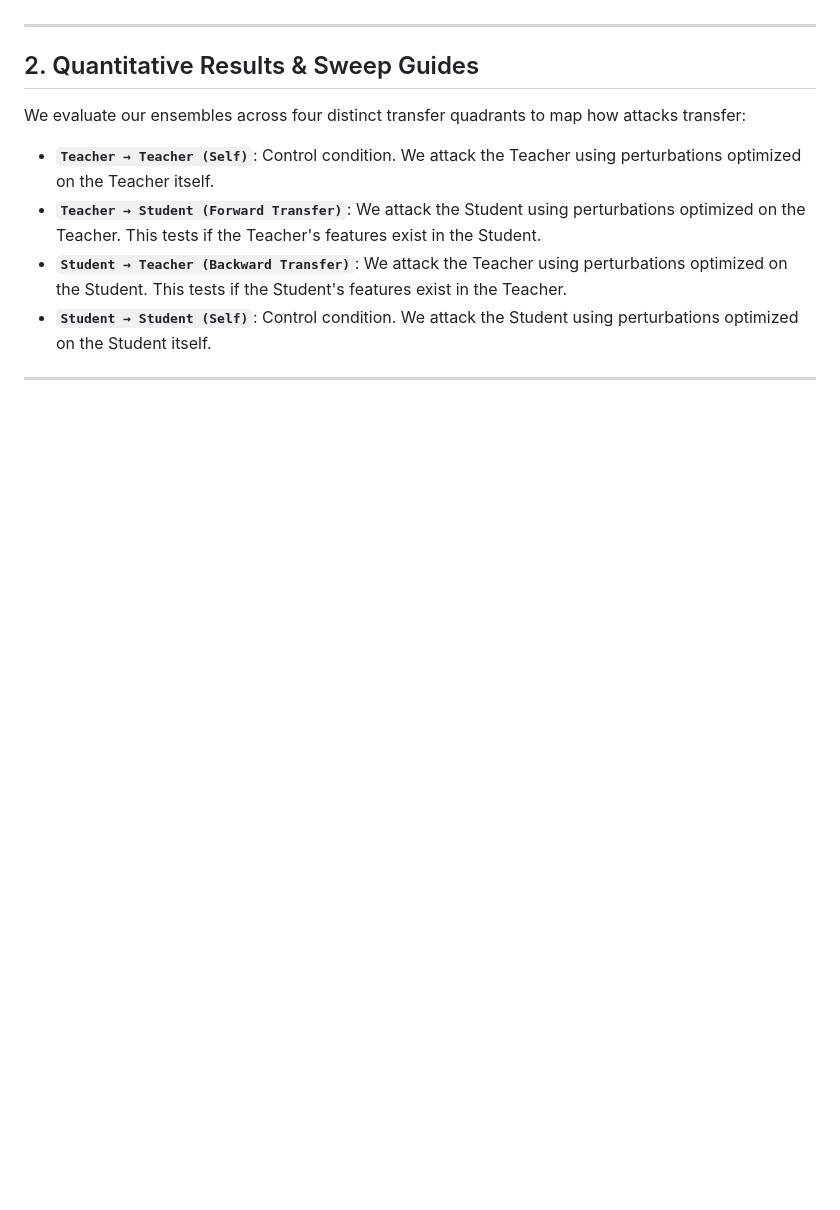
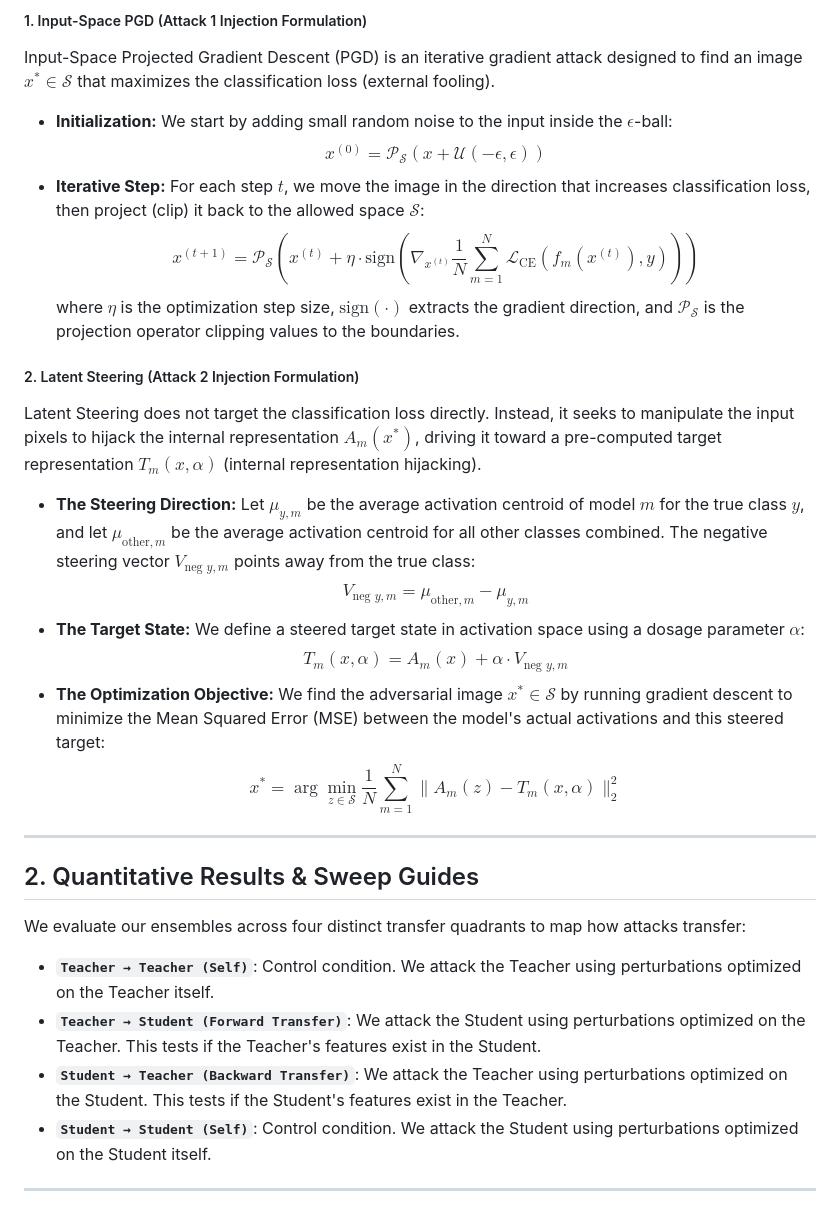
Before and after one commit to grigrigri1235/SPEEDRUN_ATLAS, a Markdown page: docs/reports/latent_steering_attacks_report.md, the part around one of its changes. GitHub-like rendering; blank space fills up the shorter version.

```diff
--- a/docs/reports/latent_steering_attacks_report.md
+++ b/docs/reports/latent_steering_attacks_report.md
@@ -51,3 +73,19 @@ To test our models, we subject them to two complementary threat models. Rather t
+##### 1. Input-Space PGD (Attack 1 Injection Formulation)
+Input-Space Projected Gradient Descent (PGD) is an iterative gradient attack designed to find an image $x^* \in \mathcal{S}$ that maximizes the classification loss (external fooling).
+*   **Initialization:** We start by adding small random noise to the input inside the $\epsilon$-ball:
+    $$x^{(0)} = \mathcal{P}_{\mathcal{S}}(x + \mathcal{U}(-\epsilon, \epsilon))$$
+*   **Iterative Step:** For each step $t$, we move the image in the direction that increases classification loss, then project (clip) it back to the allowed space $\mathcal{S}$:
+    $$x^{(t+1)} = \mathcal{P}_{\mathcal{S}}\left( x^{(t)} + \eta \cdot \text{sign}\left(\nabla_{x^{(t)}} \frac{1}{N}\sum_{m=1}^N \mathcal{L}_{\text{CE}}(f_m(x^{(t)}), y)\right) \right)$$
+    where $\eta$ is the optimization step size, $\text{sign}(\cdot)$ extracts the gradient direction, and $\mathcal{P}_{\mathcal{S}}$ is the projection operator clipping values to the boundaries.
+
+##### 2. Latent Steering (Attack 2 Injection Formulation)
+Latent Steering does not target the classification loss directly. Instead, it seeks to manipulate the input pixels to hijack the internal representation $A_m(x^*)$, driving it toward a pre-computed target representation $T_m(x, \alpha)$ (internal representation hijacking).
+*   **The Steering Direction:** Let $\mu_{y, m}$ be the average activation centroid of model $m$ for the true class $y$, and let $\mu_{\text{other}, m}$ be the average activation centroid for all other classes combined. The negative steering vector $V_{\text{neg } y, m}$ points away from the true class:
+    $$V_{\text{neg } y, m} = \mu_{\text{other}, m} - \mu_{y, m}$$
+*   **The Target State:** We define a steered target state in activation space using a dosage parameter $\alpha$:
+    $$T_m(x, \alpha) = A_m(x) + \alpha \cdot V_{\text{neg } y, m}$$
+*   **The Optimization Objective:** We find the adversarial image $x^* \in \mathcal{S}$ by running gradient descent to minimize the Mean Squared Error (MSE) between the model's actual activations and this steered target:
+    $$x^* = \arg\min_{z \in \mathcal{S}} \frac{1}{N}\sum_{m=1}^N \|A_m(z) - T_m(x, \alpha)\|_2^2$$
 
 ---
 
```
Also changed, not shown: other parts of docs/reports/latent_steering_attacks_report.md (+32 -10 lines).
